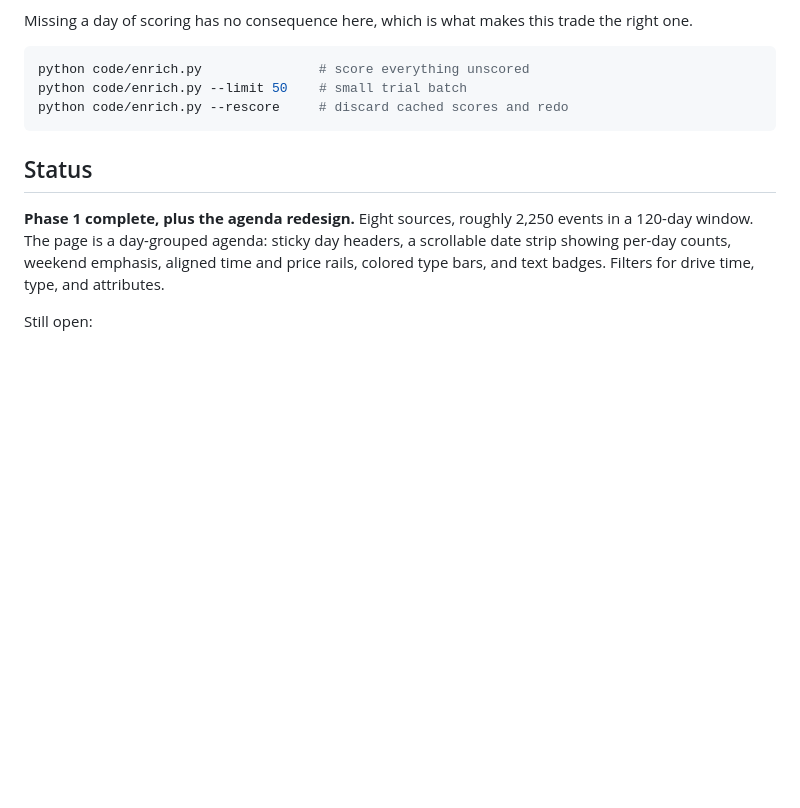
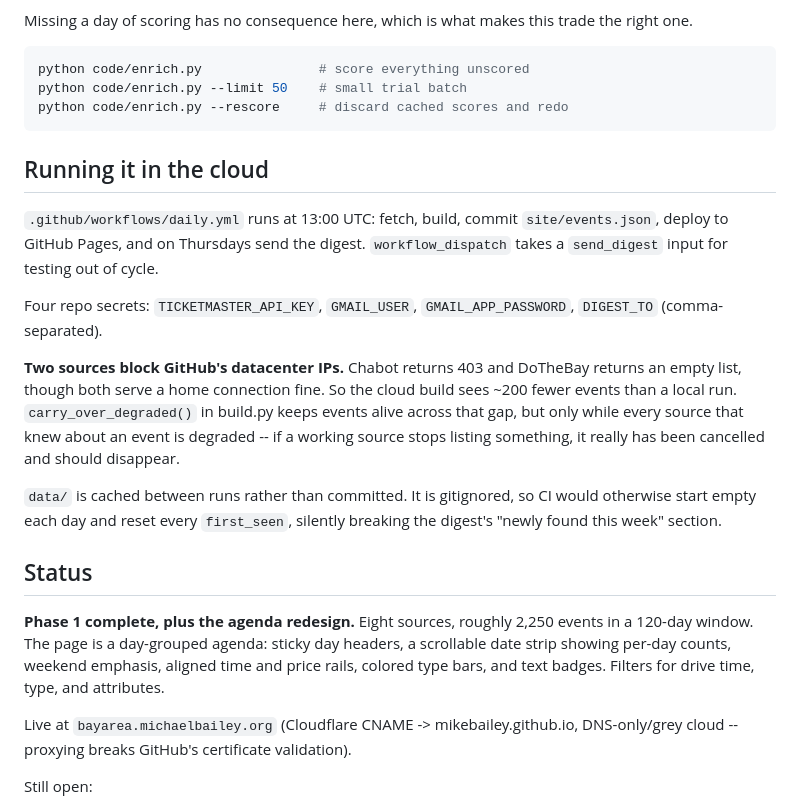
Before and after one commit to mikebailey/bay-area-events, a Markdown page: README.md, the part around the change. GitHub-like rendering; blank space fills up the shorter version.

Commit message:
Document the cloud setup and the datacenter-IP limitation
Records what the daily workflow does, the four repo secrets it needs, and two
things that are easy to rediscover the hard way: Chabot and DoTheBay block
GitHub's datacenter IPs while serving a home connection fine, and data/ is
cached rather than committed because a fresh database each day would reset
every first_seen and quietly break the digest's "newly found" section.

Also notes the Cloudflare record must be DNS-only -- proxying it breaks
GitHub's certificate validation, and the failure looks like a GitHub problem
rather than a DNS one.

Co-Authored-By: Claude Opus 5 (1M context) <noreply@anthropic.com>

````diff
--- a/README.md
+++ b/README.md
@@ -186,6 +186,26 @@ python code/enrich.py --limit 50    # small trial batch
 python code/enrich.py --rescore     # discard cached scores and redo
 ```
 
+## Running it in the cloud
+
+`.github/workflows/daily.yml` runs at 13:00 UTC: fetch, build, commit
+`site/events.json`, deploy to GitHub Pages, and on Thursdays send the digest.
+`workflow_dispatch` takes a `send_digest` input for testing out of cycle.
+
+Four repo secrets: `TICKETMASTER_API_KEY`, `GMAIL_USER`, `GMAIL_APP_PASSWORD`,
+`DIGEST_TO` (comma-separated).
+
+**Two sources block GitHub's datacenter IPs.** Chabot returns 403 and DoTheBay
+returns an empty list, though both serve a home connection fine. So the cloud
+build sees ~200 fewer events than a local run. `carry_over_degraded()` in
+build.py keeps events alive across that gap, but only while every source that
+knew about an event is degraded -- if a working source stops listing something,
+it really has been cancelled and should disappear.
+
+`data/` is cached between runs rather than committed. It is gitignored, so CI
+would otherwise start empty each day and reset every `first_seen`, silently
+breaking the digest's "newly found this week" section.
+
 ## Status
 
 **Phase 1 complete, plus the agenda redesign.** Eight sources, roughly 2,250
@@ -193,6 +213,9 @@ events in a 120-day window. The page is a day-grouped agenda: sticky day headers
 a scrollable date strip showing per-day counts, weekend emphasis, aligned time and
 price rails, colored type bars, and text badges. Filters for drive time, type, and
 attributes.
+
+Live at `bayarea.michaelbailey.org` (Cloudflare CNAME -> mikebailey.github.io,
+DNS-only/grey cloud -- proxying breaks GitHub's certificate validation).
 
 Still open:
 - **AI sweep** for editorial listicles (SFGate, Chronicle, TimeOut weekend
````
